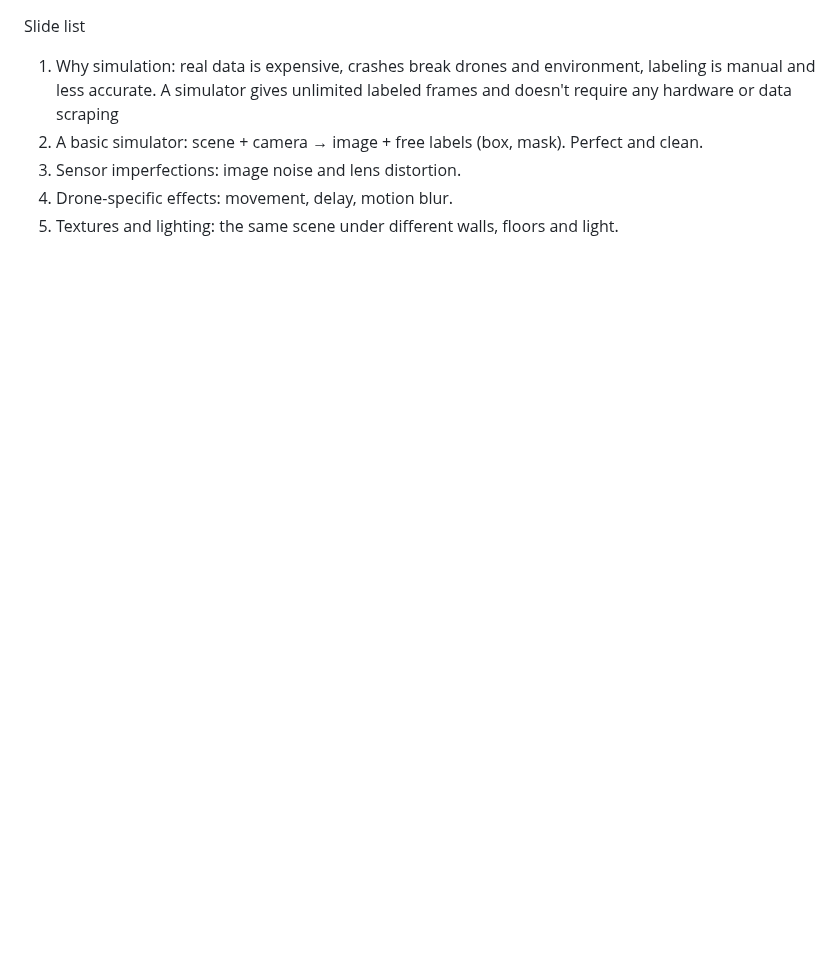
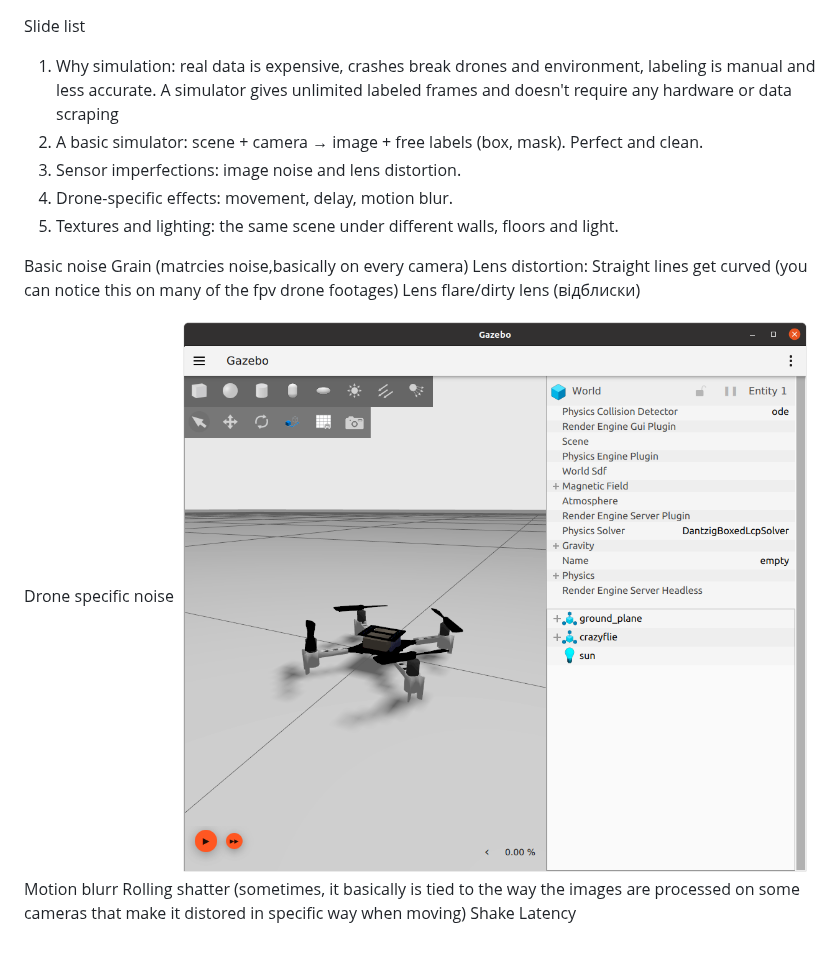
Before and after one commit to TiDatm/ComputerVisionProject, a Markdown page: blocks/02_dvali.md, the part around the change. GitHub-like rendering; pictures changed too: blocks/image.png (added); blank space fills up the shorter version.

Commit message:
a bit of bullet points for block 2

```diff
--- a/blocks/02_dvali.md
+++ b/blocks/02_dvali.md
@@ -4,3 +4,15 @@ Slide list
 3) Sensor imperfections: image noise and lens distortion.
 4) Drone-specific effects: movement, delay, motion blur.
 5) Textures and lighting: the same scene under different walls, floors and light.
+
+Basic noise
+Grain (matrcies noise,basically on every camera)
+Lens distortion: Straight lines get curved (you can notice this on many of the fpv drone footages)
+Lens flare/dirty lens (відблиски)
+
+Drone specific noise
+![alt text](image.png)
+Motion blurr
+Rolling shatter (sometimes, it basically is tied to the way the images are processed on some cameras that make it distored in specific way when moving)
+Shake
+Latency
```
